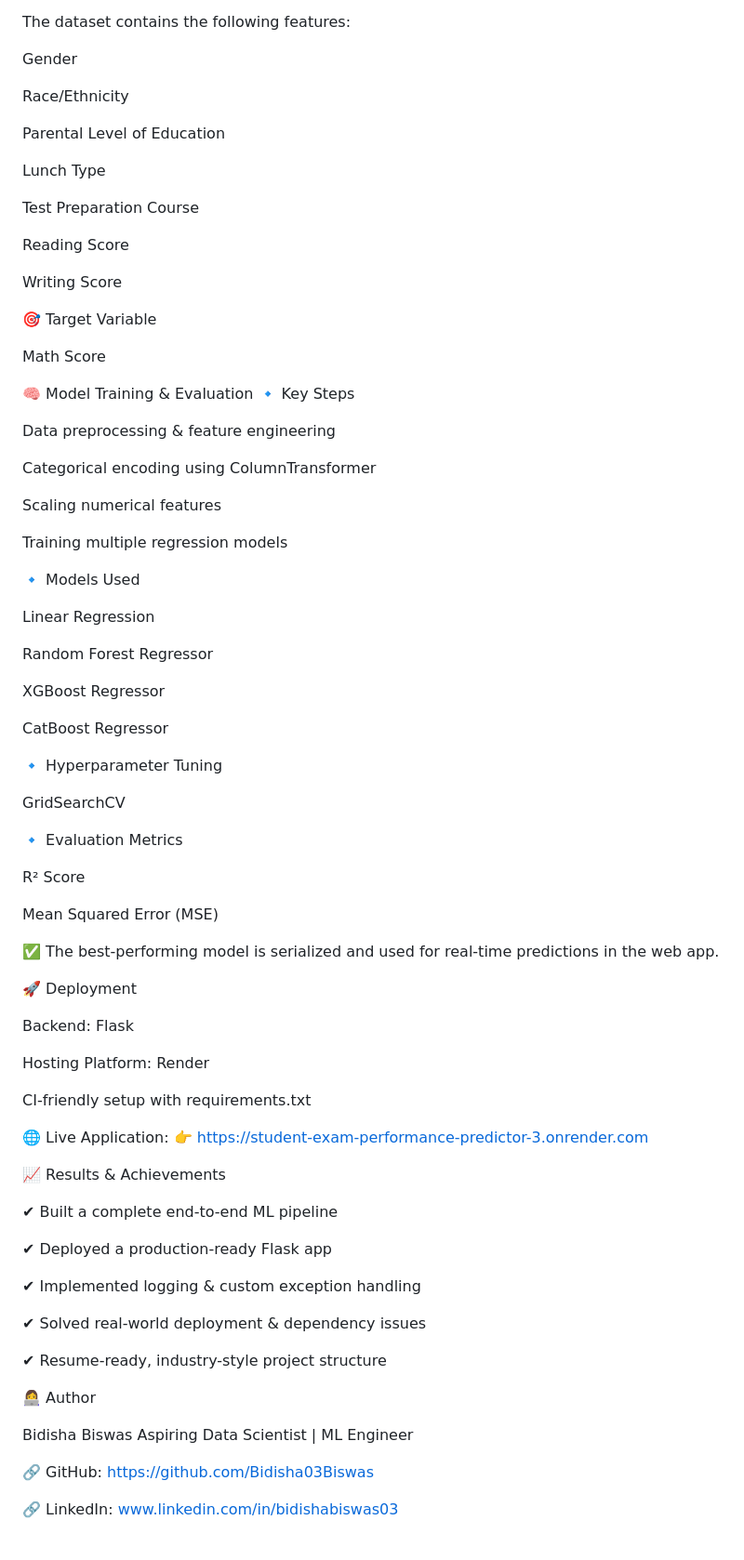
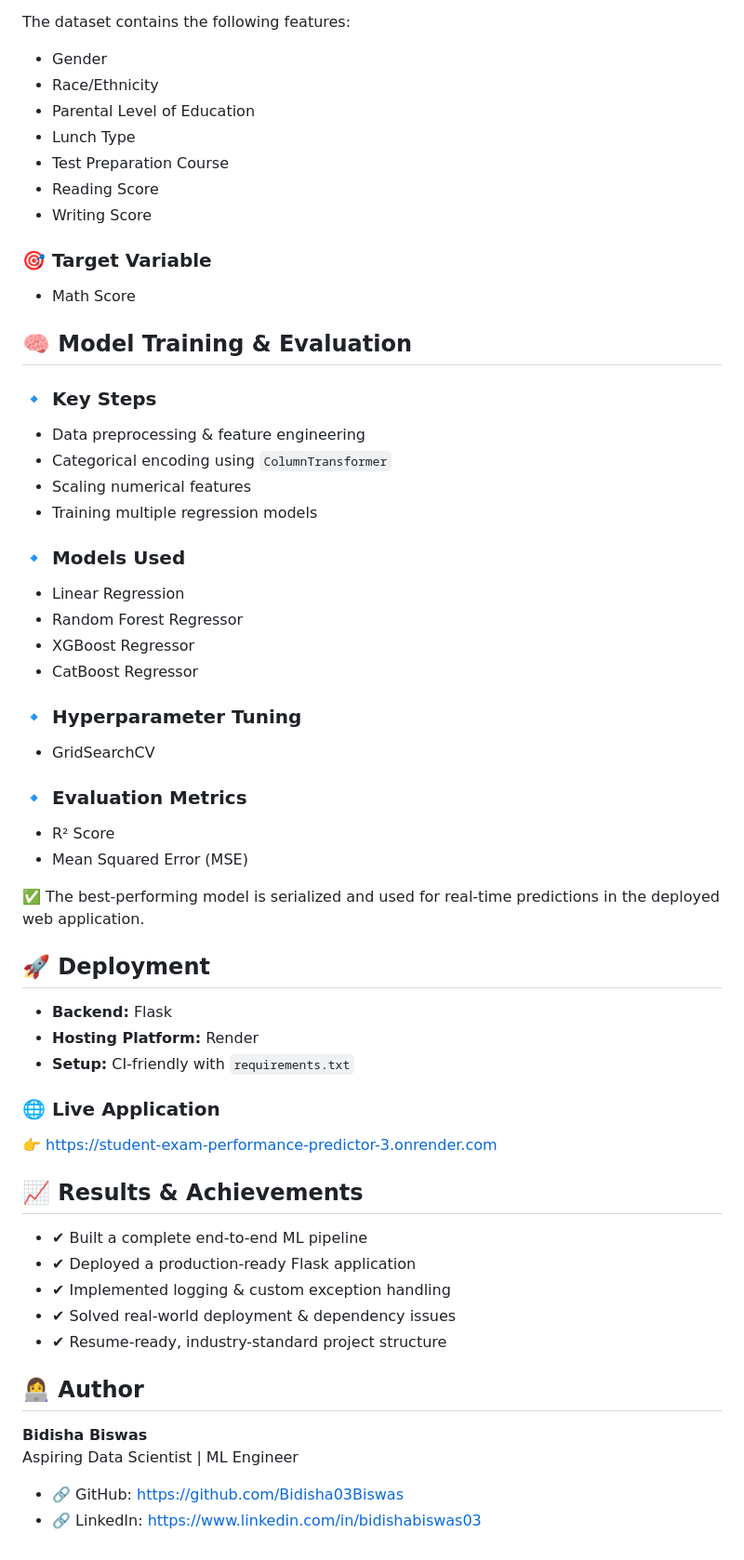
Before and after one commit to Bidisha03Biswas/Student-Exam-Performance-Predictor, a Markdown page: README.md, the part around one of its changes. Shown at 93% size. Rendered like a GitHub page.

```diff
--- a/README.md
+++ b/README.md
@@ -47,85 +67,70 @@ http://localhost:5000
 
 The dataset contains the following features:
 
-Gender
+- Gender
+- Race/Ethnicity
+- Parental Level of Education
+- Lunch Type
+- Test Preparation Course
+- Reading Score
+- Writing Score
 
-Race/Ethnicity
+### 🎯 Target Variable
 
-Parental Level of Education
+- Math Score
 
-Lunch Type
 
-Test Preparation Course
+## 🧠 Model Training & Evaluation
 
-Reading Score
+### 🔹 Key Steps
 
-Writing Score
+- Data preprocessing & feature engineering
+- Categorical encoding using `ColumnTransformer`
+- Scaling numerical features
+- Training multiple regression models
 
-🎯 Target Variable
+### 🔹 Models Used
 
-Math Score
+- Linear Regression
+- Random Forest Regressor
+- XGBoost Regressor
+- CatBoost Regressor
 
-🧠 Model Training & Evaluation
-🔹 Key Steps
+### 🔹 Hyperparameter Tuning
 
-Data preprocessing & feature engineering
+- GridSearchCV
 
-Categorical encoding using ColumnTransformer
+### 🔹 Evaluation Metrics
 
-Scaling numerical features
+- R² Score
+- Mean Squared Error (MSE)
 
-Training multiple regression models
+✅ The best-performing model is serialized and used for real-time predictions in the deployed web application.
 
-🔹 Models Used
 
-Linear Regression
+## 🚀 Deployment
 
-Random Forest Regressor
+- **Backend:** Flask
+- **Hosting Platform:** Render
+- **Setup:** CI-friendly with `requirements.txt`
 
-XGBoost Regressor
-
-CatBoost Regressor
-
-🔹 Hyperparameter Tuning
-
-GridSearchCV
-
-🔹 Evaluation Metrics
-
-R² Score
-
-Mean Squared Error (MSE)
-
-✅ The best-performing model is serialized and used for real-time predictions in the web app.
-
-🚀 Deployment
-
-Backend: Flask
-
-Hosting Platform: Render
-
-CI-friendly setup with requirements.txt
-
-🌐 Live Application:
+### 🌐 Live Application
 👉 https://student-exam-performance-predictor-3.onrender.com
 
-📈 Results & Achievements
 
-✔ Built a complete end-to-end ML pipeline
+## 📈 Results & Achievements
 
-✔ Deployed a production-ready Flask app
+- ✔ Built a complete end-to-end ML pipeline
+- ✔ Deployed a production-ready Flask application
+- ✔ Implemented logging & custom exception handling
+- ✔ Solved real-world deployment & dependency issues
+- ✔ Resume-ready, industry-standard project structure
 
-✔ Implemented logging & custom exception handling
 
-✔ Solved real-world deployment & dependency issues
+## 👩‍💻 Author
 
-✔ Resume-ready, industry-style project structure
-
-👩‍💻 Author
-
-Bidisha Biswas
+**Bidisha Biswas**
 Aspiring Data Scientist | ML Engineer
 
-🔗 GitHub: https://github.com/Bidisha03Biswas
-
-🔗 LinkedIn: www.linkedin.com/in/bidishabiswas03
+- 🔗 GitHub: https://github.com/Bidisha03Biswas
+- 🔗 LinkedIn: https://www.linkedin.com/in/bidishabiswas03
```
Also changed, not shown: other parts of README.md (+46 -26 lines).
